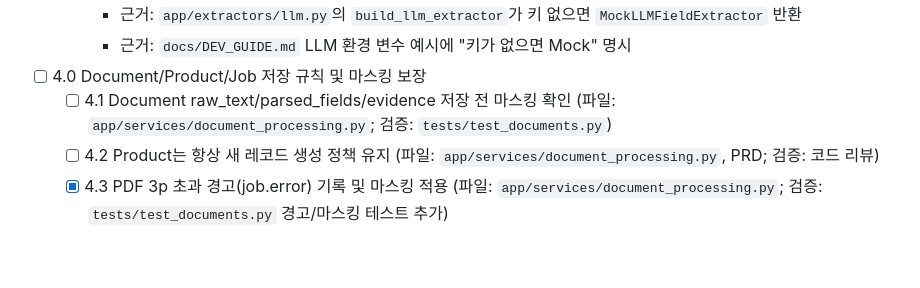
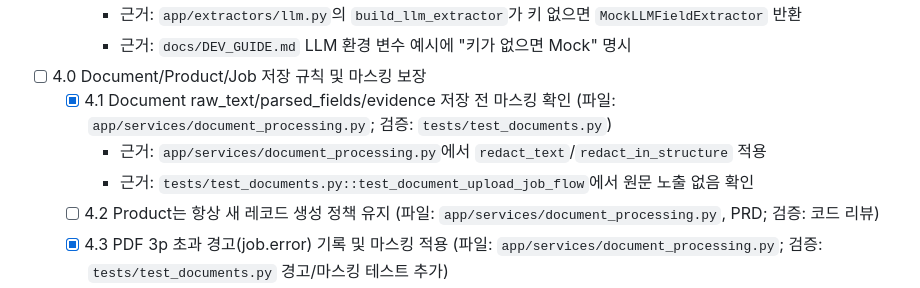
Before and after one commit to Bkankim/ASHD, a Markdown page: tasks/tasks-prd-document-processing-ocr-llm-jobs.md, the part around the change. Drawn GitHub-style; blank space fills up the shorter version.

Commit message:
task 4.1 verify document redaction

```diff
--- a/tasks/tasks-prd-document-processing-ocr-llm-jobs.md
+++ b/tasks/tasks-prd-document-processing-ocr-llm-jobs.md
@@ -70,7 +70,9 @@
     - 근거: `docs/DEV_GUIDE.md` LLM 환경 변수 예시에 "키가 없으면 Mock" 명시
 
 - [ ] 4.0 Document/Product/Job 저장 규칙 및 마스킹 보장
-  - [ ] 4.1 Document raw_text/parsed_fields/evidence 저장 전 마스킹 확인 (파일: `app/services/document_processing.py`; 검증: `tests/test_documents.py`)
+  - [x] 4.1 Document raw_text/parsed_fields/evidence 저장 전 마스킹 확인 (파일: `app/services/document_processing.py`; 검증: `tests/test_documents.py`)
+    - 근거: `app/services/document_processing.py`에서 `redact_text`/`redact_in_structure` 적용
+    - 근거: `tests/test_documents.py::test_document_upload_job_flow`에서 원문 노출 없음 확인
   - [ ] 4.2 Product는 항상 새 레코드 생성 정책 유지 (파일: `app/services/document_processing.py`, PRD; 검증: 코드 리뷰)
   - [x] 4.3 PDF 3p 초과 경고(job.error) 기록 및 마스킹 적용 (파일: `app/services/document_processing.py`; 검증: `tests/test_documents.py` 경고/마스킹 테스트 추가)
     - 근거: `app/services/document_processing.py`에서 경고를 `job.error`에 저장할 때 `redact_text` 적용
```
